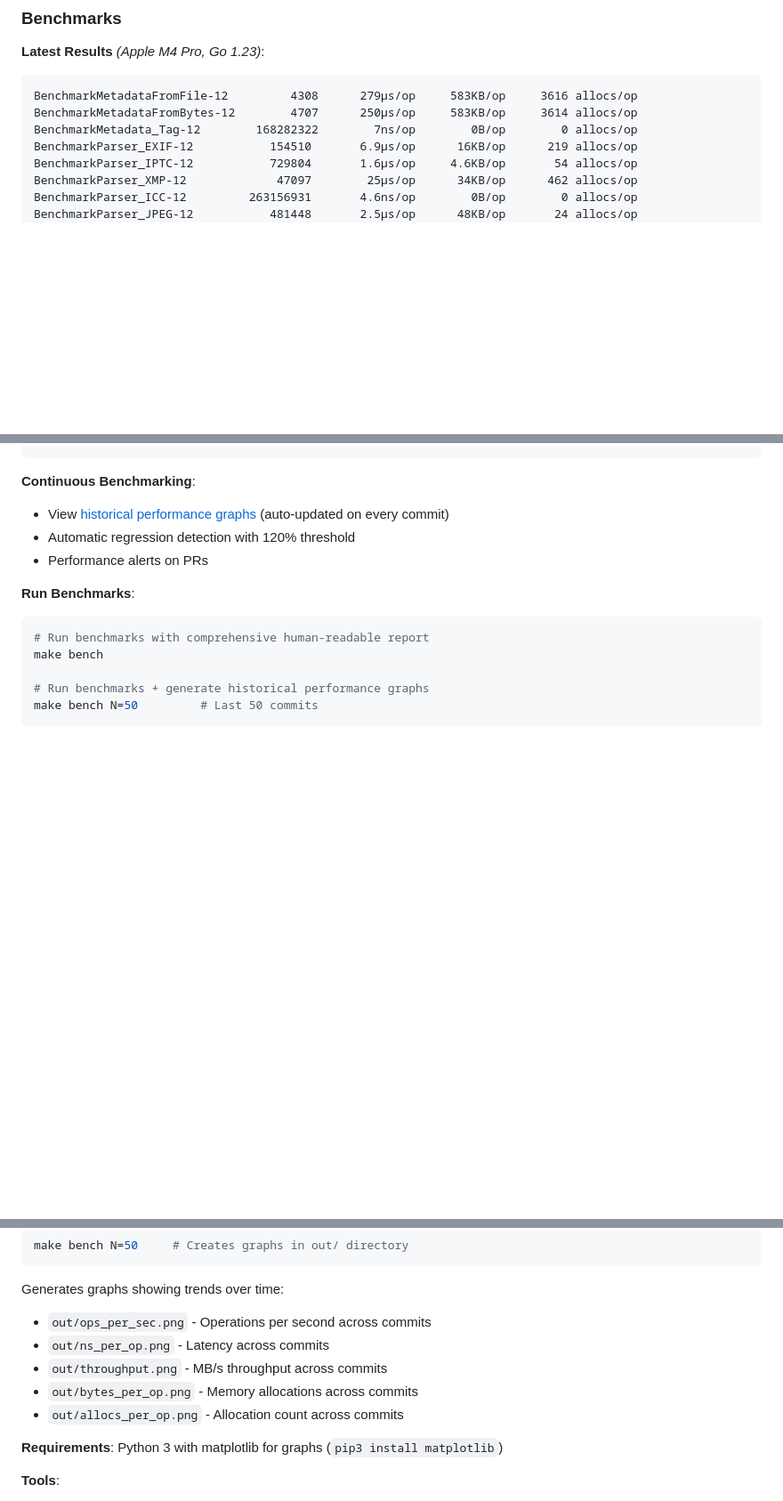
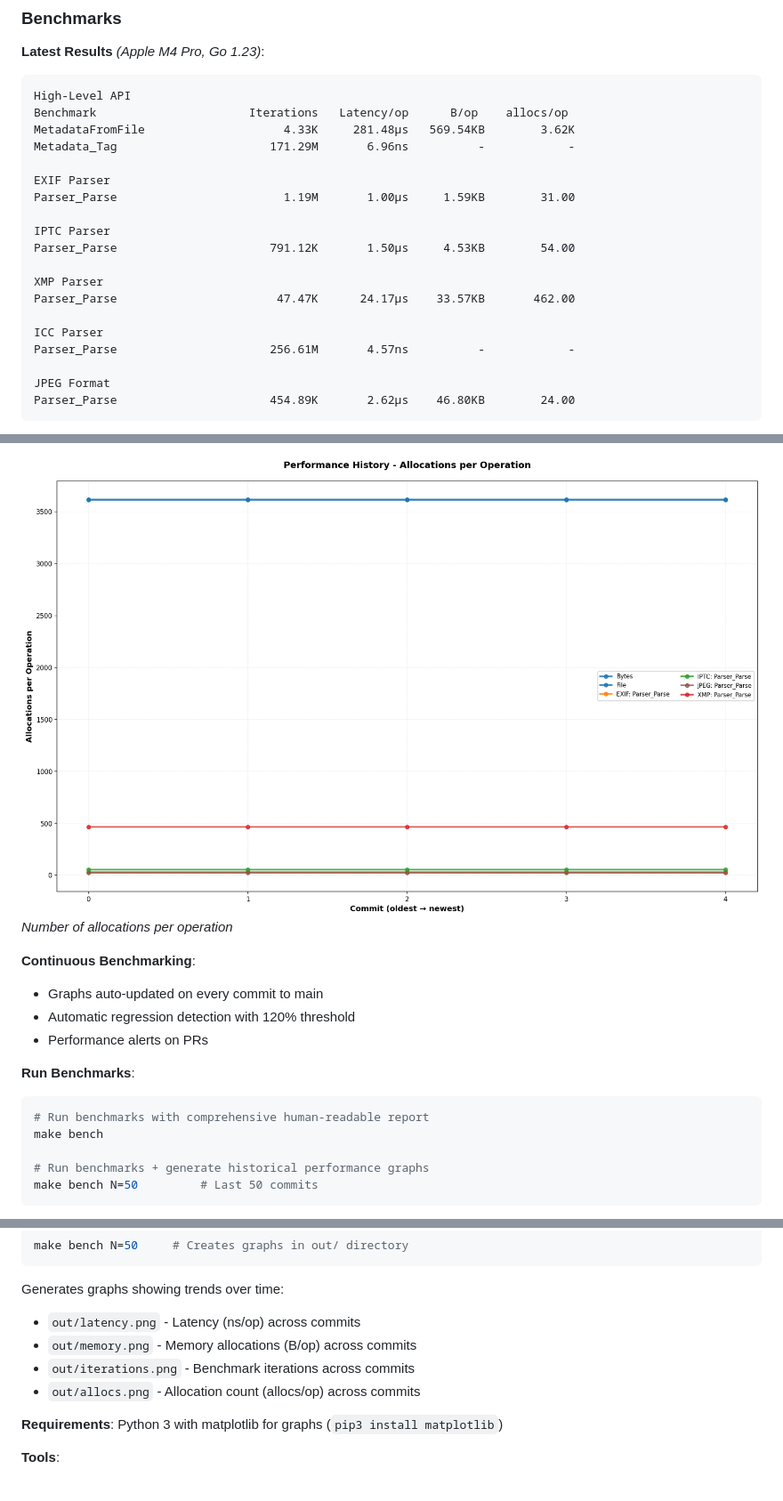
Before and after one commit to gomantics/imx, a Markdown page: README.md, 3 parts joined by grey strips. Shown at 89% size. GitHub-like rendering; pictures changed too: out/allocs.png (added); folded sections open; blank space fills up the shorter version.

Commit message:
feat(ci): add automated graph generation and display in README
- Update benchmark workflow to generate historical graphs (last 10 commits)
- Install Python + matplotlib in CI
- Auto-commit graphs to out/ directory on main branch pushes
- Display graphs in collapsible README section
- Update benchmark results to reflect reduced test suite
- Remove out/ from .gitignore to allow CI commits

🤖 Generated with [Claude Code](https://claude.com/claude-code)

Co-Authored-By: Claude <noreply@anthropic.com>

````diff
--- a/README.md
+++ b/README.md
@@ -181,13 +181,24 @@ imx is designed for high performance:
 **Latest Results** *(Apple M4 Pro, Go 1.23)*:
 
 ```
-BenchmarkMetadataFromFile-12         4308      279μs/op     583KB/op     3616 allocs/op
-BenchmarkMetadataFromBytes-12        4707      250μs/op     583KB/op     3614 allocs/op
-BenchmarkMetadata_Tag-12        168282322        7ns/op        0B/op        0 allocs/op
-BenchmarkParser_EXIF-12           154510       6.9μs/op      16KB/op      219 allocs/op
-BenchmarkParser_IPTC-12           729804       1.6μs/op     4.6KB/op       54 allocs/op
-BenchmarkParser_XMP-12             47097        25μs/op      34KB/op      462 allocs/op
-BenchmarkParser_ICC-12         263156931       4.6ns/op        0B/op        0 allocs/op
-BenchmarkParser_JPEG-12           481448       2.5μs/op      48KB/op       24 allocs/op
+High-Level API
+Benchmark                      Iterations   Latency/op      B/op    allocs/op
+MetadataFromFile                    4.33K     281.48µs   569.54KB        3.62K
+Metadata_Tag                      171.29M       6.96ns          -            -
+
+EXIF Parser
+Parser_Parse                        1.19M       1.00µs     1.59KB        31.00
+
+IPTC Parser
+Parser_Parse                      791.12K       1.50µs     4.53KB        54.00
+
+XMP Parser
+Parser_Parse                       47.47K      24.17µs    33.57KB       462.00
+
+ICC Parser
+Parser_Parse                      256.61M       4.57ns          -            -
+
+JPEG Format
+Parser_Parse                      454.89K       2.62µs    46.80KB        24.00
 ```
 
@@ -194,5 +219,10 @@ BenchmarkParser_JPEG-12           481448       2.5μs/op      48KB/op       24 a
+![Allocations](out/allocs.png)
+*Number of allocations per operation*
+
+</details>
+
 **Continuous Benchmarking**:
-- View [historical performance graphs](../../benchmarks) (auto-updated on every commit)
+- Graphs auto-updated on every commit to main
 - Automatic regression detection with 120% threshold
 - Performance alerts on PRs
 
@@ -224,11 +254,10 @@ make bench N=50     # Creates graphs in out/ directory
 ```
 
 Generates graphs showing trends over time:
-- `out/ops_per_sec.png` - Operations per second across commits
-- `out/ns_per_op.png` - Latency across commits
-- `out/throughput.png` - MB/s throughput across commits
-- `out/bytes_per_op.png` - Memory allocations across commits
-- `out/allocs_per_op.png` - Allocation count across commits
+- `out/latency.png` - Latency (ns/op) across commits
+- `out/memory.png` - Memory allocations (B/op) across commits
+- `out/iterations.png` - Benchmark iterations across commits
+- `out/allocs.png` - Allocation count (allocs/op) across commits
 
 **Requirements**: Python 3 with matplotlib for graphs (`pip3 install matplotlib`)
 
````
Also changed, not shown: other parts of README.md (+14 -0 lines), out/iterations.png (added), out/latency.png (added), out/memory.png (added), 2 other files.
